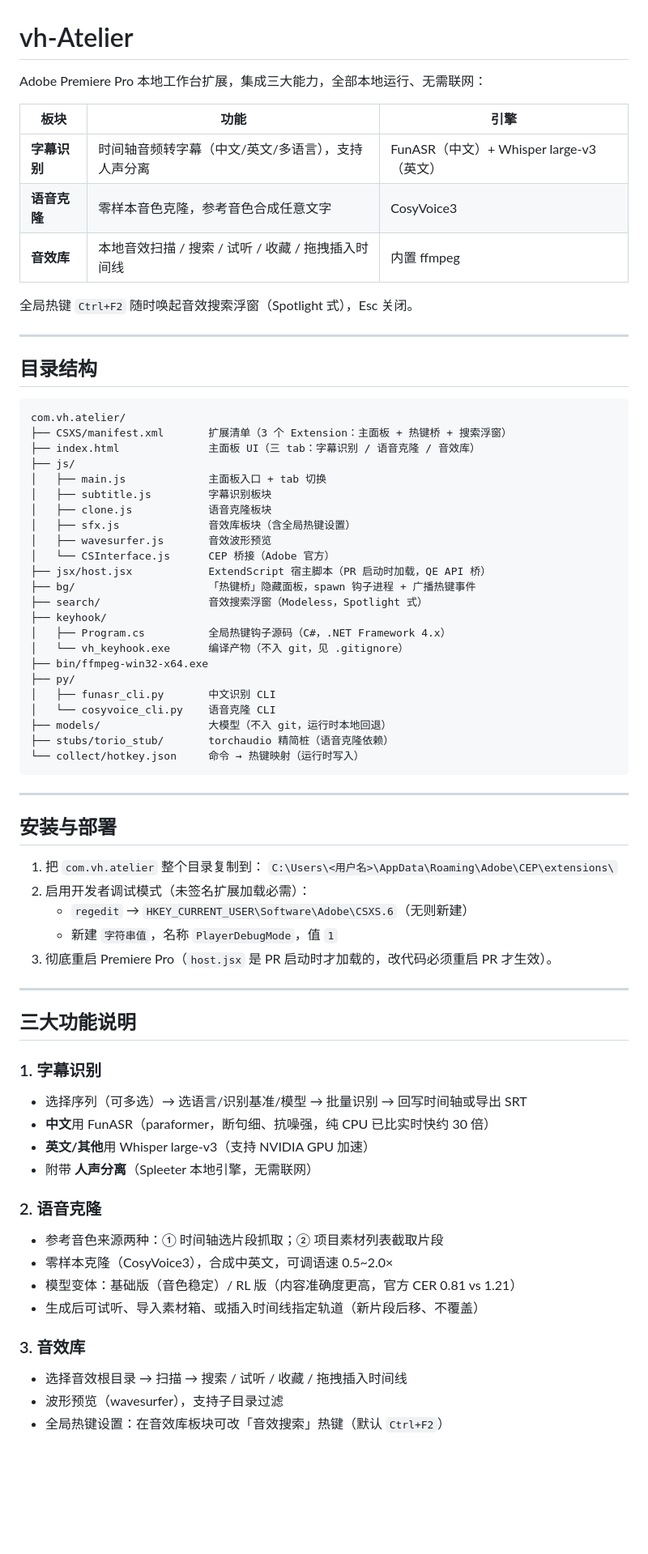
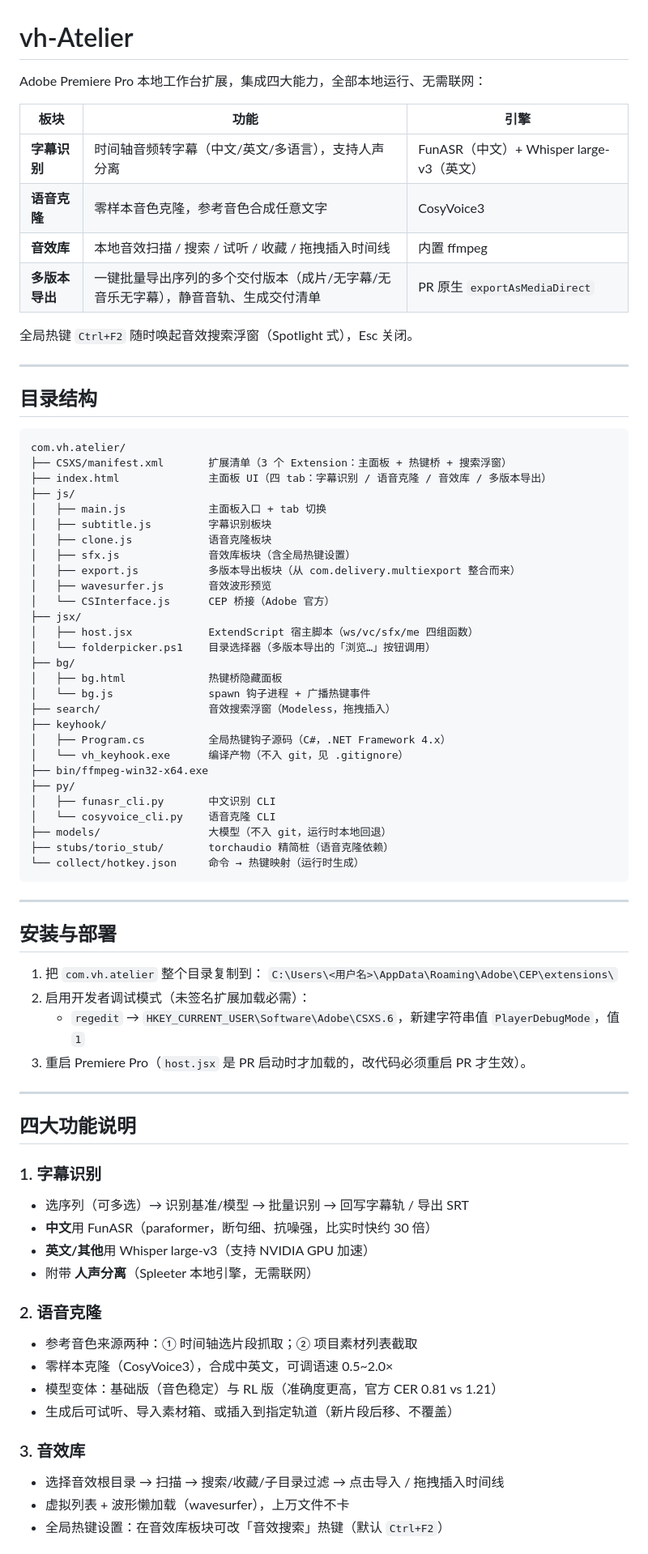
Before and after one commit to vhdaqd0410/vh-Atelier, a Markdown page: README.md, the part around one of its changes. Shown at 81% size. GitHub-like rendering; blank space fills up the shorter version.

Commit message:
docs: README 更新为四大功能，重写乱码章节

````diff
--- a/README.md
+++ b/README.md
@@ -1,12 +1,13 @@
 # vh-Atelier
 
-Adobe Premiere Pro 本地工作台扩展，集成三大能力，全部本地运行、无需联网：
+Adobe Premiere Pro 本地工作台扩展，集成四大能力，全部本地运行、无需联网：
 
 | 板块 | 功能 | 引擎 |
 |------|------|------|
 | **字幕识别** | 时间轴音频转字幕（中文/英文/多语言），支持人声分离 | FunASR（中文）+ Whisper large-v3（英文） |
 | **语音克隆** | 零样本音色克隆，参考音色合成任意文字 | CosyVoice3 |
 | **音效库** | 本地音效扫描 / 搜索 / 试听 / 收藏 / 拖拽插入时间线 | 内置 ffmpeg |
+| **多版本导出** | 一键批量导出序列的多个交付版本（成片/无字幕/无音乐无字幕），静音音轨、生成交付清单 | PR 原生 `exportAsMediaDirect` |
 
 全局热键 `Ctrl+F2` 随时唤起音效搜索浮窗（Spotlight 式），Esc 关闭。
 
@@ -17,17 +18,22 @@ Adobe Premiere Pro 本地工作台扩展，集成三大能力，全部本地运
 ```
 com.vh.atelier/
 ├── CSXS/manifest.xml       扩展清单（3 个 Extension：主面板 + 热键桥 + 搜索浮窗）
-├── index.html              主面板 UI（三 tab：字幕识别 / 语音克隆 / 音效库）
+├── index.html              主面板 UI（四 tab：字幕识别 / 语音克隆 / 音效库 / 多版本导出）
 ├── js/
 │   ├── main.js             主面板入口 + tab 切换
 │   ├── subtitle.js         字幕识别板块
 │   ├── clone.js            语音克隆板块
 │   ├── sfx.js              音效库板块（含全局热键设置）
+│   ├── export.js           多版本导出板块（从 com.delivery.multiexport 整合而来）
 │   ├── wavesurfer.js       音效波形预览
 │   └── CSInterface.js      CEP 桥接（Adobe 官方）
-├── jsx/host.jsx            ExtendScript 宿主脚本（PR 启动时加载，QE API 桥）
-├── bg/                     「热键桥」隐藏面板，spawn 钩子进程 + 广播热键事件
-├── search/                 音效搜索浮窗（Modeless，Spotlight 式）
+├── jsx/
+│   ├── host.jsx            ExtendScript 宿主脚本（ws/vc/sfx/me 四组函数）
+│   └── folderpicker.ps1    目录选择器（多版本导出的「浏览…」按钮调用）
+├── bg/
+│   ├── bg.html             热键桥隐藏面板
+│   └── bg.js               spawn 钩子进程 + 广播热键事件
+├── search/                 音效搜索浮窗（Modeless，拖拽插入）
 ├── keyhook/
 │   ├── Program.cs          全局热键钩子源码（C#，.NET Framework 4.x）
 │   └── vh_keyhook.exe      编译产物（不入 git，见 .gitignore）
@@ -37,7 +43,7 @@ com.vh.atelier/
 │   └── cosyvoice_cli.py    语音克隆 CLI
 ├── models/                 大模型（不入 git，运行时本地回退）
 ├── stubs/torio_stub/       torchaudio 精简桩（语音克隆依赖）
-└── collect/hotkey.json     命令 → 热键映射（运行时写入）
+└── collect/hotkey.json     命令 → 热键映射（运行时生成）
 ```
 
 ---
@@ -47,30 +53,29 @@ com.vh.atelier/
 1. 把 `com.vh.atelier` 整个目录复制到：
    `C:\Users\<用户名>\AppData\Roaming\Adobe\CEP\extensions\`
 2. 启用开发者调试模式（未签名扩展加载必需）：
-   - `regedit` → `HKEY_CURRENT_USER\Software\Adobe\CSXS.6`（无则新建）
-   - 新建 `字符串值`，名称 `PlayerDebugMode`，值 `1`
-3. 彻底重启 Premiere Pro（`host.jsx` 是 PR 启动时才加载的，改代码必须重启 PR 才生效）。
+   - `regedit` → `HKEY_CURRENT_USER\Software\Adobe\CSXS.6`，新建字符串值 `PlayerDebugMode`，值 `1`
+3. 重启 Premiere Pro（`host.jsx` 是 PR 启动时才加载的，改代码必须重启 PR 才生效）。
 
 ---
 
-## 三大功能说明
+## 四大功能说明
 
 ### 1. 字幕识别
 
-- 选择序列（可多选）→ 选语言/识别基准/模型 → 批量识别 → 回写时间轴或导出 SRT
-- **中文**用 FunASR（paraformer，断句细、抗噪强，纯 CPU 已比实时快约 30 倍）
+- 选序列（可多选）→ 识别基准/模型 → 批量识别 → 回写字幕轨 / 导出 SRT
+- **中文**用 FunASR（paraformer，断句细、抗噪强，比实时快约 30 倍）
 - **英文/其他**用 Whisper large-v3（支持 NVIDIA GPU 加速）
 - 附带 **人声分离**（Spleeter 本地引擎，无需联网）
 
 ### 2. 语音克隆
 
-- 参考音色来源两种：① 时间轴选片段抓取；② 项目素材列表截取片段
+- 参考音色来源两种：① 时间轴选片段抓取；② 项目素材列表截取
 - 零样本克隆（CosyVoice3），合成中英文，可调语速 0.5~2.0×
-- 模型变体：基础版（音色稳定）/ RL 版（内容准确度更高，官方 CER 0.81 vs 1.21）
-- 生成后可试听、导入素材箱、或插入时间线指定轨道（新片段后移、不覆盖）
+- 模型变体：基础版（音色稳定）与 RL 版（准确度更高，官方 CER 0.81 vs 1.21）
+- 生成后可试听、导入素材箱、或插入到指定轨道（新片段后移、不覆盖）
 
 ### 3. 音效库
 
-- 选择音效根目录 → 扫描 → 搜索 / 试听 / 收藏 / 拖拽插入时间线
-- 波形预览（wavesurfer），支持子目录过滤
+- 选择音效根目录 → 扫描 → 搜索/收藏/子目录过滤 → 点击导入 / 拖拽插入时间线
+- 虚拟列表 + 波形懒加载（wavesurfer），上万文件不卡
 - 全局热键设置：在音效库板块可改「音效搜索」热键（默认 `Ctrl+F2`）
````
Also changed, not shown: other parts of README.md (+18 -4 lines).
